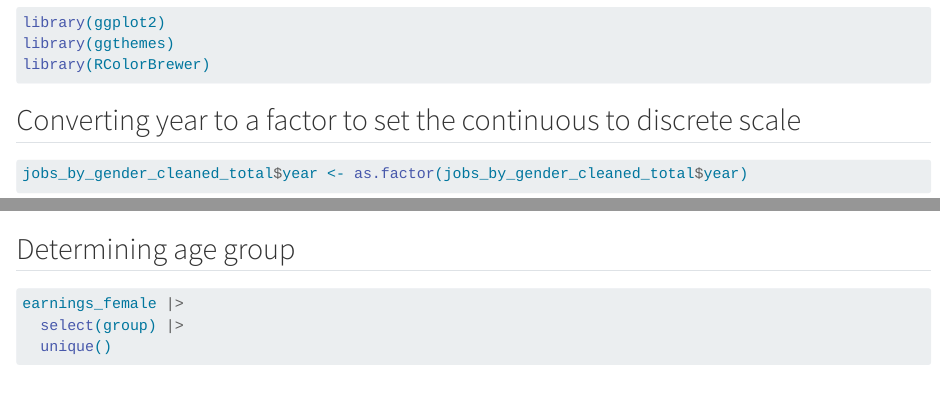
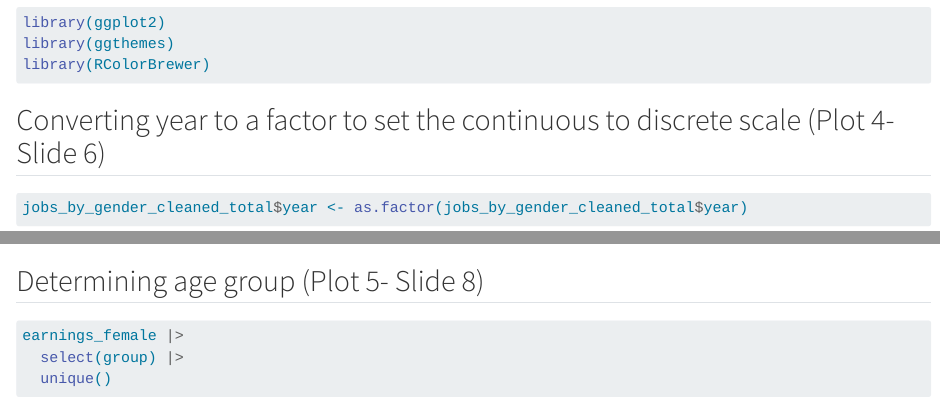
Before and after one commit to radiah23/Wage-dataset-Analysis, a Quarto document (wage analysis.qmd): the page in a window 1100 px wide, from 4410 px down, and a second part further down, joined at a grey line. Rendered offline with R 4.5, knitr and Pandoc in place of Quarto, with nearby package versions; some code elsewhere in the file could not run offline; long lines of code are wrapped.

Commit message:
To directory

````diff
--- a/wage analysis.qmd
+++ b/wage analysis.qmd
@@ -168,7 +168,7 @@ library(ggthemes)
 library(RColorBrewer)
 ```
 
-## Converting year to a factor to set the continuous to discrete scale
+## Converting year to a factor to set the continuous to discrete scale (Plot 4- Slide 6)
 
 ```{r}
 jobs_by_gender_cleaned_total$year <- as.factor(jobs_by_gender_cleaned_total$year)
@@ -190,7 +190,7 @@ print(graph1)
 
 ```
 
-## Determining age group
+## Determining age group (Plot 5- Slide 8)
 
 ```{r }
 earnings_female |>
````
Also changed, not shown: wage analysis.qmd (7 more changed lines).
